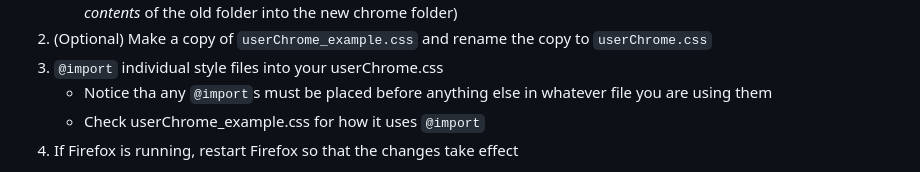
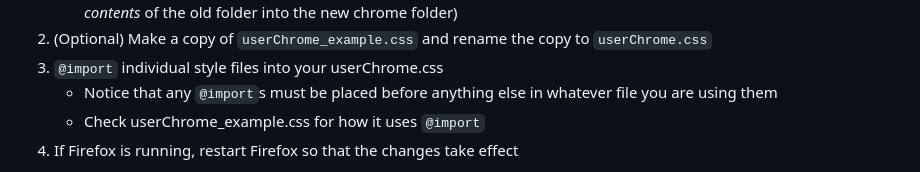
Before and after one commit to MrOtherGuy/firefox-csshacks, a Markdown page: README.md, the part around the change. GitHub-like rendering; folded sections open.

Commit message:
Update README.md - fix typos

```diff
--- a/README.md
+++ b/README.md
@@ -75,7 +75,7 @@ Assumes that you have a git client installed, and that you do not already have a
     * (**NOTE**: if you already have "chrome" folder, then rename it before cloning. After clone is complete, just copy the *contents* of the old folder into the new chrome folder)
 0. (Optional) Make a copy of `userChrome_example.css` and rename the copy to `userChrome.css`
 0. `@import` individual style files into your userChrome.css
-    * Notice tha any `@import`s must be placed before anything else in whatever file you are using them
+    * Notice that any `@import`s must be placed before anything else in whatever file you are using them
     * Check userChrome_example.css for how it uses `@import`
 0. If Firefox is running, restart Firefox so that the changes take effect
 
```
